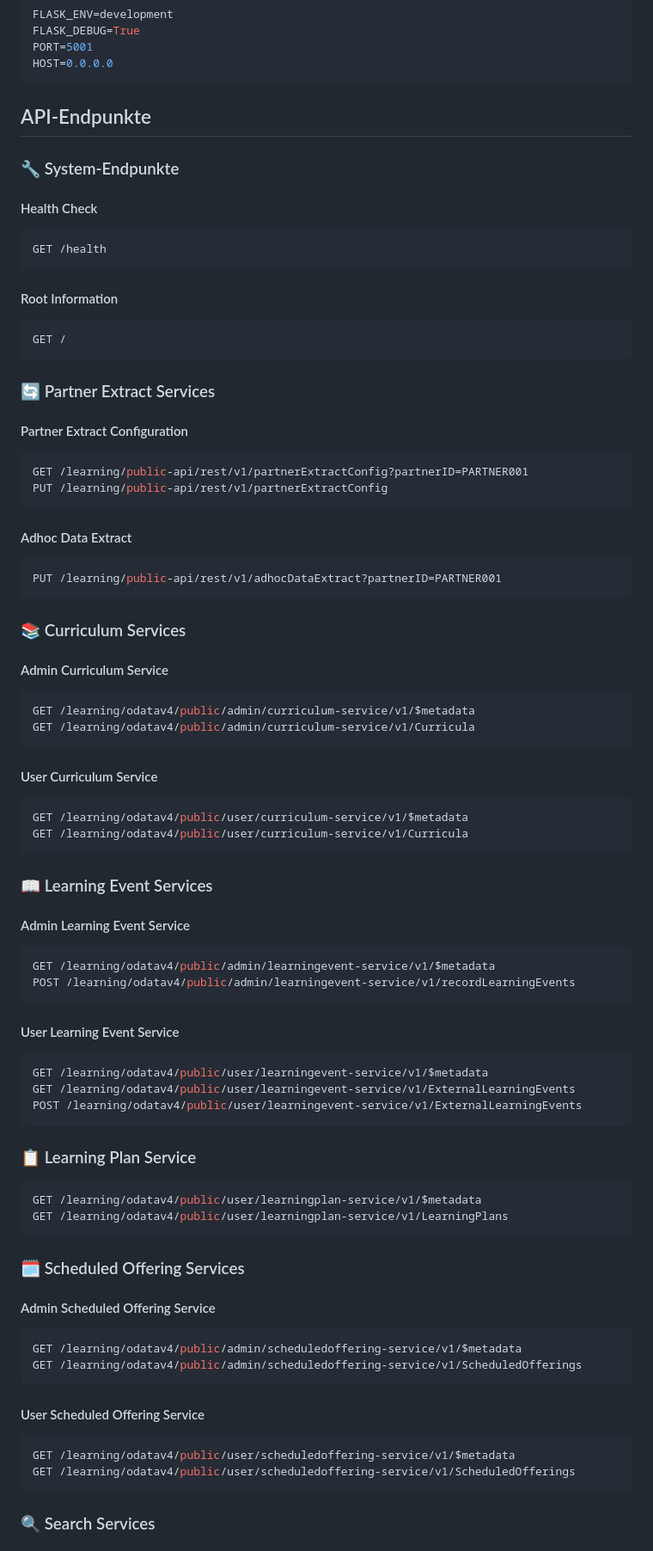
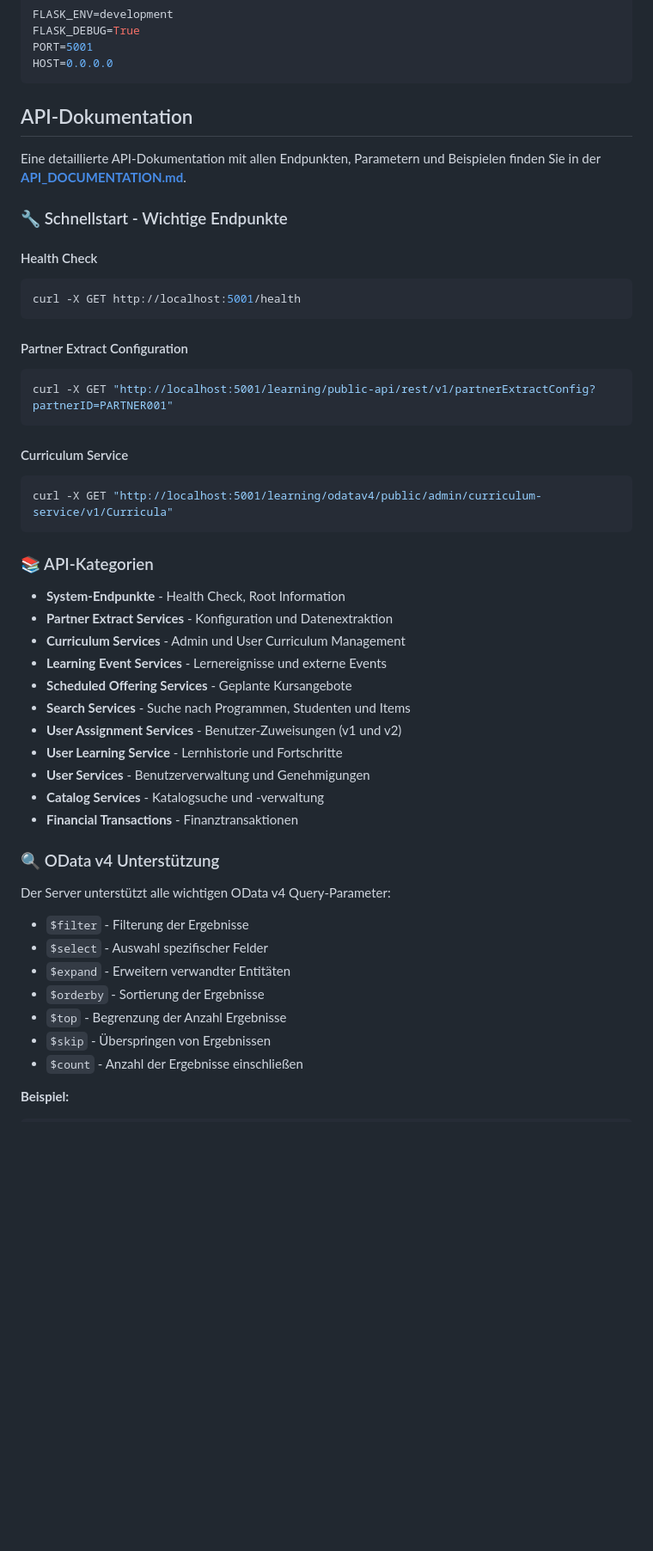
Before and after one commit to iptoux/sap_sf-lms-mockserver, a Markdown page: README.md, the part around one of its changes. Shown at 86% size. Drawn GitHub-style; blank space fills up the shorter version.

````diff
--- a/README.md
+++ b/README.md
@@ -148,81 +158,52 @@ PORT=5001
 HOST=0.0.0.0
 ```
 
-## API-Endpunkte
+## API-Dokumentation
 
-### 🔧 System-Endpunkte
+Eine detaillierte API-Dokumentation mit allen Endpunkten, Parametern und Beispielen finden Sie in der [**API_DOCUMENTATION.md**](docs/API_DOCUMENTATION.md).
+
+### 🔧 Schnellstart - Wichtige Endpunkte
 
 #### Health Check
 ```bash
-GET /health
+curl -X GET http://localhost:5001/health
 ```
-
-#### Root Information
-```bash
-GET /
-```
-
-### 🔄 Partner Extract Services
 
 #### Partner Extract Configuration
 ```bash
-GET /learning/public-api/rest/v1/partnerExtractConfig?partnerID=PARTNER001
-PUT /learning/public-api/rest/v1/partnerExtractConfig
+curl -X GET "http://localhost:5001/learning/public-api/rest/v1/partnerExtractConfig?partnerID=PARTNER001"
 ```
 
-#### Adhoc Data Extract
+#### Curriculum Service
 ```bash
-PUT /learning/public-api/rest/v1/adhocDataExtract?partnerID=PARTNER001
+curl -X GET "http://localhost:5001/learning/odatav4/public/admin/curriculum-service/v1/Curricula"
 ```
 
-### 📚 Curriculum Services
+### 📚 API-Kategorien
 
-#### Admin Curriculum Service
+- **System-Endpunkte** - Health Check, Root Information
+- **Partner Extract Services** - Konfiguration und Datenextraktion
+- **Curriculum Services** - Admin und User Curriculum Management
+- **Learning Event Services** - Lernereignisse und externe Events
+- **Scheduled Offering Services** - Geplante Kursangebote
+- **Search Services** - Suche nach Programmen, Studenten und Items
+- **User Assignment Services** - Benutzer-Zuweisungen (v1 und v2)
+- **User Learning Service** - Lernhistorie und Fortschritte
+- **User Services** - Benutzerverwaltung und Genehmigungen
+- **Catalog Services** - Katalogsuche und -verwaltung
+- **Financial Transactions** - Finanztransaktionen
+
+### 🔍 OData v4 Unterstützung
+
+Der Server unterstützt alle wichtigen OData v4 Query-Parameter:
+
+- `$filter` - Filterung der Ergebnisse
+- `$select` - Auswahl spezifischer Felder
+- `$expand` - Erweitern verwandter Entitäten
+- `$orderby` - Sortierung der Ergebnisse
+- `$top` - Begrenzung der Anzahl Ergebnisse
+- `$skip` - Überspringen von Ergebnissen
+- `$count` - Anzahl der Ergebnisse einschließen
+
+**Beispiel:**
 ```bash
-GET /learning/odatav4/public/admin/curriculum-service/v1/$metadata
-GET /learning/odatav4/public/admin/curriculum-service/v1/Curricula
-```
-
-#### User Curriculum Service
-```bash
-GET /learning/odatav4/public/user/curriculum-service/v1/$metadata
-GET /learning/odatav4/public/user/curriculum-service/v1/Curricula
-```
-
-### 📖 Learning Event Services
-
-#### Admin Learning Event Service
-```bash
-GET /learning/odatav4/public/admin/learningevent-service/v1/$metadata
-POST /learning/odatav4/public/admin/learningevent-service/v1/recordLearningEvents
-```
-
-#### User Learning Event Service
-```bash
-GET /learning/odatav4/public/user/learningevent-service/v1/$metadata
-GET /learning/odatav4/public/user/learningevent-service/v1/ExternalLearningEvents
-POST /learning/odatav4/public/user/learningevent-service/v1/ExternalLearningEvents
-```
-
-### 📋 Learning Plan Service
-```bash
-GET /learning/odatav4/public/user/learningplan-service/v1/$metadata
-GET /learning/odatav4/public/user/learningplan-service/v1/LearningPlans
-```
-
-### 🗓️ Scheduled Offering Services
-
-#### Admin Scheduled Offering Service
-```bash
-GET /learning/odatav4/public/admin/scheduledoffering-service/v1/$metadata
-GET /learning/odatav4/public/admin/scheduledoffering-service/v1/ScheduledOfferings
-```
-
-#### User Scheduled Offering Service
-```bash
-GET /learning/odatav4/public/user/scheduledoffering-service/v1/$metadata
-GET /learning/odatav4/public/user/scheduledoffering-service/v1/ScheduledOfferings
-```
-
-### 🔍 Search Services
-
````
Also changed, not shown: other parts of README.md (+16 -189 lines).
